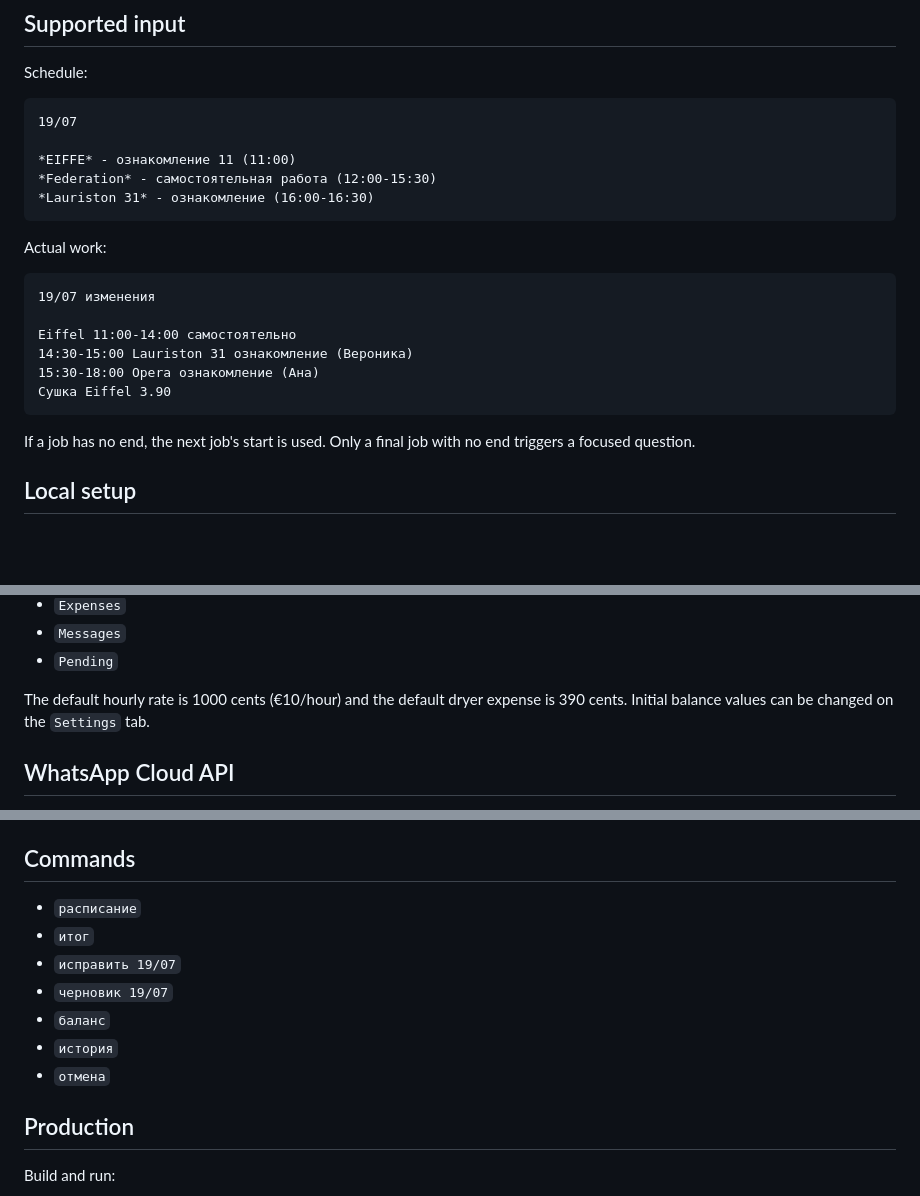
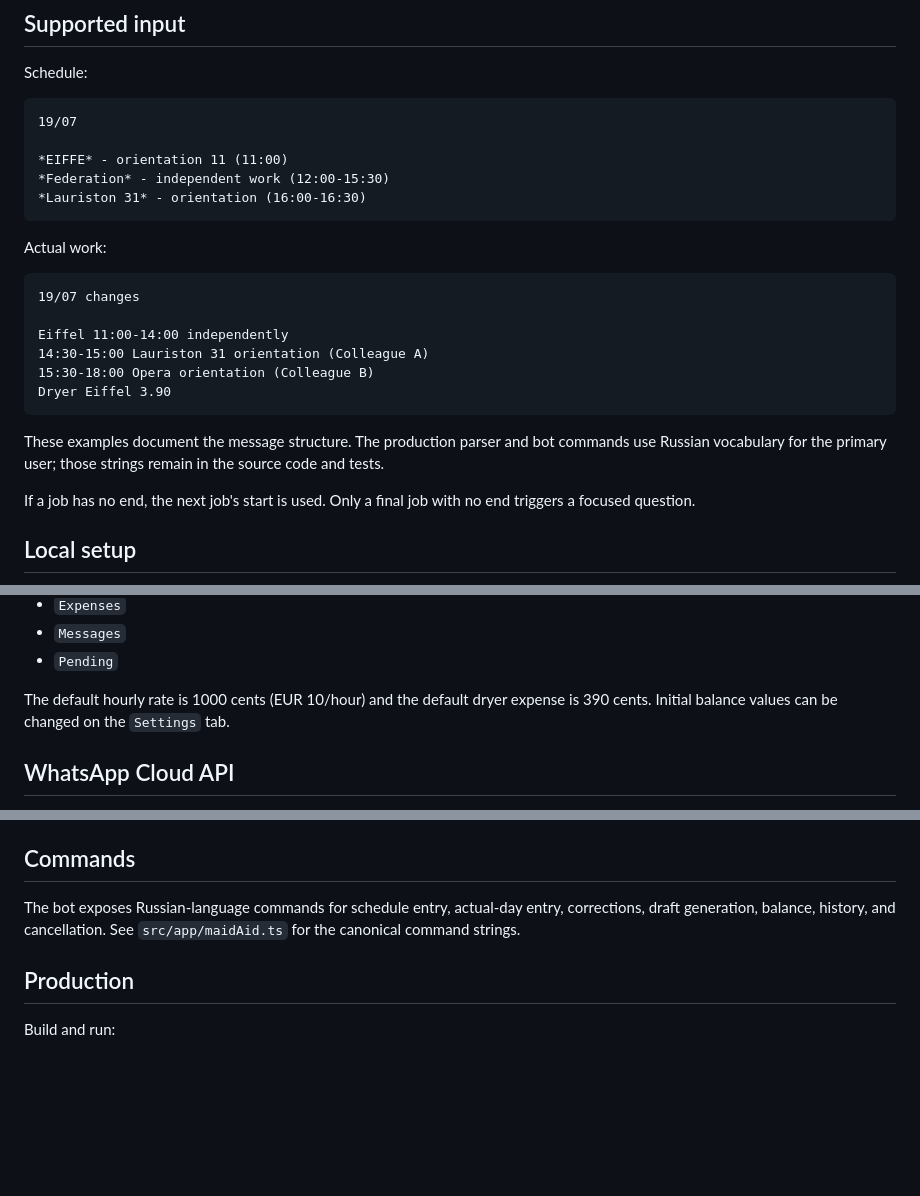
Before and after one commit to shraubi/maidAid, a Markdown page: README.md, 3 parts joined by grey strips. Drawn GitHub-style; blank space fills up the shorter version.

Commit message:
Make README ASCII-only

````diff
--- a/README.md
+++ b/README.md
@@ -19,21 +19,24 @@ Schedule:
 ```text
 19/07
 
-*EIFFE* - ознакомление 11 (11:00)
-*Federation* - самостоятельная работа (12:00-15:30)
-*Lauriston 31* - ознакомление (16:00-16:30)
+*EIFFE* - orientation 11 (11:00)
+*Federation* - independent work (12:00-15:30)
+*Lauriston 31* - orientation (16:00-16:30)
 ```
 
 Actual work:
 
 ```text
-19/07 изменения
+19/07 changes
 
-Eiffel 11:00-14:00 самостоятельно
-14:30-15:00 Lauriston 31 ознакомление (Вероника)
-15:30-18:00 Opera ознакомление (Ана)
-Сушка Eiffel 3.90
+Eiffel 11:00-14:00 independently
+14:30-15:00 Lauriston 31 orientation (Colleague A)
+15:30-18:00 Opera orientation (Colleague B)
+Dryer Eiffel 3.90
 ```
+
+These examples document the message structure. The production parser and bot commands use Russian
+vocabulary for the primary user; those strings remain in the source code and tests.
 
 If a job has no end, the next job's start is used. Only a final job with no end triggers a focused
 question.
@@ -69,7 +72,7 @@ On startup MaidAid creates and initializes these tabs:
 - `Messages`
 - `Pending`
 
-The default hourly rate is 1000 cents (€10/hour) and the default dryer expense is 390 cents.
+The default hourly rate is 1000 cents (EUR 10/hour) and the default dryer expense is 390 cents.
 Initial balance values can be changed on the `Settings` tab.
 
 ## WhatsApp Cloud API
@@ -93,13 +96,9 @@ The transport always sends to `ALLOWED_USER_PHONE`; callers cannot provide anoth
 
 ## Commands
 
-- `расписание`
-- `итог`
-- `исправить 19/07`
-- `черновик 19/07`
-- `баланс`
-- `история`
-- `отмена`
+The bot exposes Russian-language commands for schedule entry, actual-day entry, corrections, draft
+generation, balance, history, and cancellation. See `src/app/maidAid.ts` for the canonical command
+strings.
 
 ## Production
 
````
Also changed, not shown: other parts of README.md (+4 -4 lines).
